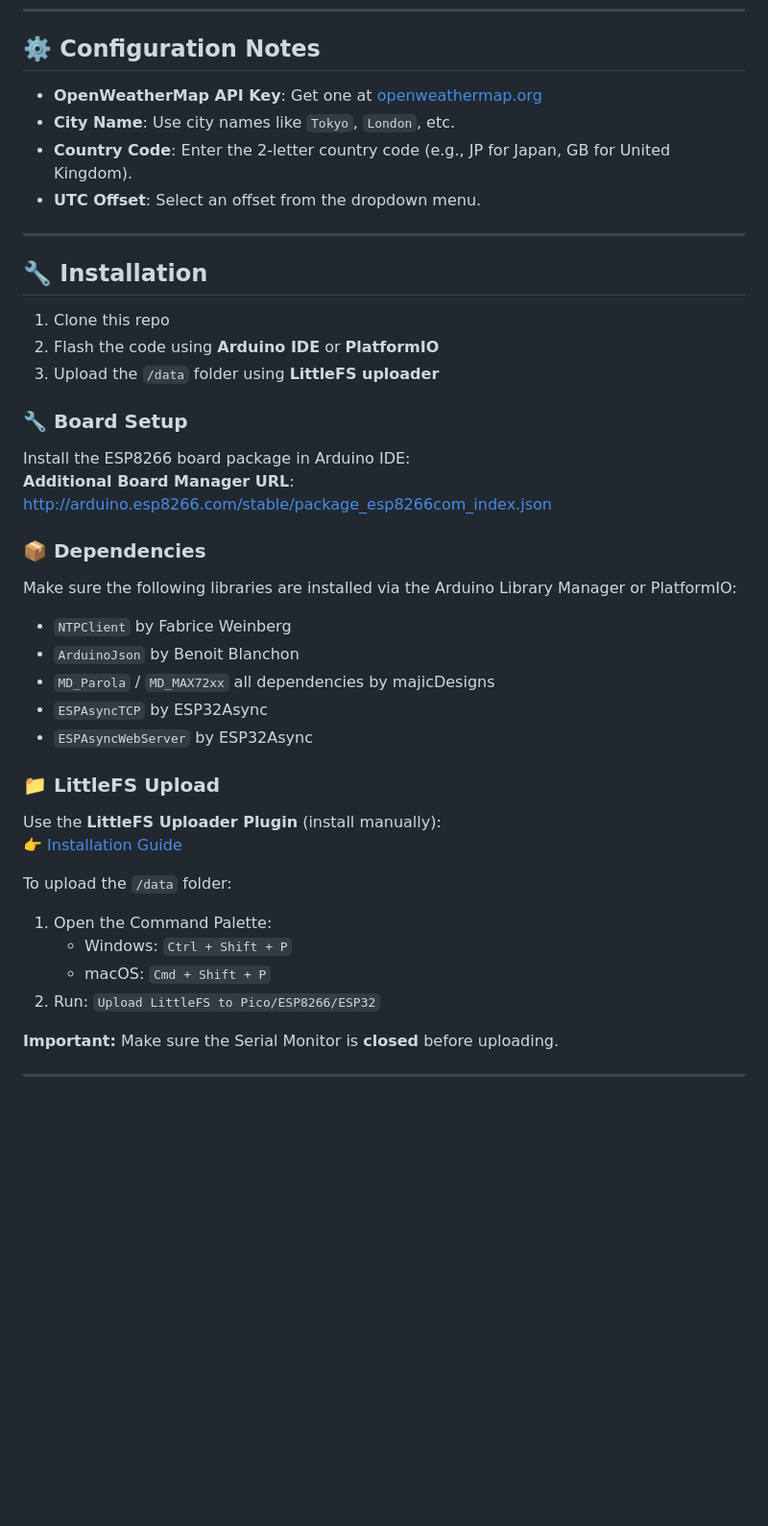
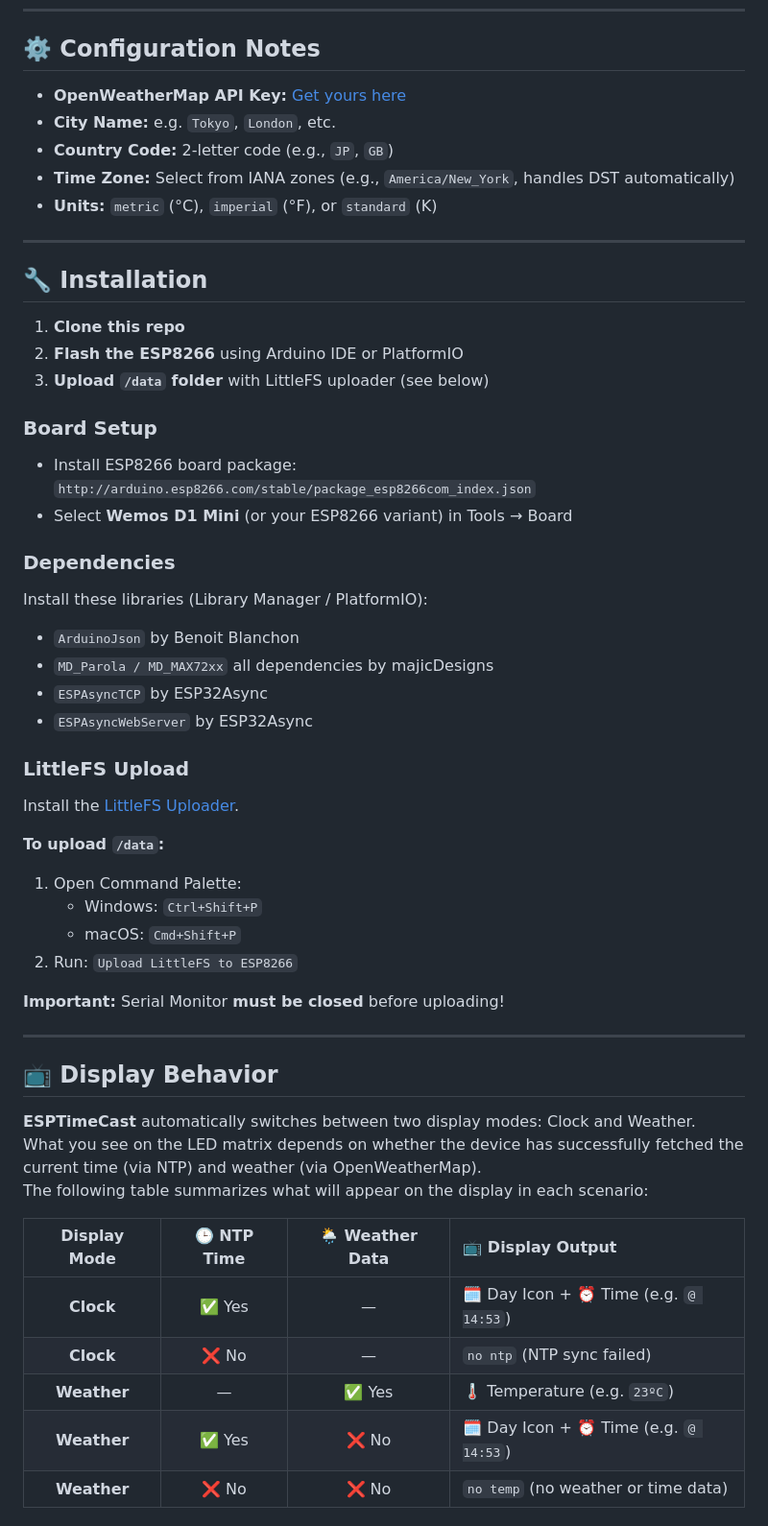
Before and after one commit to waal70/ESPTimeCast, a Markdown page: README.md, the part around the change printed below. Shown: that part at 96% size. Rendered like a GitHub page; blank space fills up the shorter version.

```diff
--- a/README.md
+++ b/README.md
@@ -52,47 +63,61 @@ The device hosts a built-in web interface for configuration.
 
 ## ⚙️ Configuration Notes
 
-* **OpenWeatherMap API Key**: Get one at [openweathermap.org](https://openweathermap.org/api)
-* **City Name**: Use city names like `Tokyo`, `London`, etc.
-* **Country Code**: Enter the 2-letter country code (e.g., JP for Japan, GB for United Kingdom).
-* **UTC Offset**: Select an offset from the dropdown menu.
+- **OpenWeatherMap API Key:** [Get yours here](https://openweathermap.org/api)
+- **City Name:** e.g. `Tokyo`, `London`, etc.
+- **Country Code:** 2-letter code (e.g., `JP`, `GB`)
+- **Time Zone:** Select from IANA zones (e.g., `America/New_York`, handles DST automatically)
+- **Units:** `metric` (°C), `imperial` (°F), or `standard` (K)
 
 ---
 
 ## 🔧 Installation
 
-1. Clone this repo
-2. Flash the code using **Arduino IDE** or **PlatformIO**
-3. Upload the `/data` folder using **LittleFS uploader**
+1. **Clone this repo**
+2. **Flash the ESP8266** using Arduino IDE or PlatformIO
+3. **Upload `/data` folder** with LittleFS uploader (see below)
 
-### 🔧 Board Setup
+### Board Setup
 
-Install the ESP8266 board package in Arduino IDE:
-**Additional Board Manager URL**:
-http://arduino.esp8266.com/stable/package_esp8266com_index.json
+- Install ESP8266 board package:
+  `http://arduino.esp8266.com/stable/package_esp8266com_index.json`
+- Select **Wemos D1 Mini** (or your ESP8266 variant) in Tools → Board
 
+### Dependencies
 
-### 📦 Dependencies
+Install these libraries (Library Manager / PlatformIO):
 
-Make sure the following libraries are installed via the Arduino Library Manager or PlatformIO:
+- `ArduinoJson` by Benoit Blanchon
+- `MD_Parola / MD_MAX72xx` all dependencies by majicDesigns
+- `ESPAsyncTCP` by ESP32Async
+- `ESPAsyncWebServer` by ESP32Async
 
-* `NTPClient` by Fabrice Weinberg
-* `ArduinoJson` by Benoit Blanchon
-* `MD_Parola` / `MD_MAX72xx` all dependencies by majicDesigns
-* `ESPAsyncTCP` by ESP32Async
-* `ESPAsyncWebServer` by ESP32Async
+### LittleFS Upload
 
+Install the [LittleFS Uploader](https://randomnerdtutorials.com/arduino-ide-2-install-esp8266-littlefs/).
 
-### 📁 LittleFS Upload
+**To upload `/data`:**
 
-Use the **LittleFS Uploader Plugin** (install manually):
-👉 [Installation Guide](https://randomnerdtutorials.com/arduino-ide-2-install-esp8266-littlefs/)
+1. Open Command Palette:
+   - Windows: `Ctrl+Shift+P`
+   - macOS: `Cmd+Shift+P`
+2. Run: `Upload LittleFS to ESP8266`
 
-To upload the `/data` folder:
+**Important:** Serial Monitor **must be closed** before uploading!
 
-1. Open the Command Palette:
-   * Windows: `Ctrl + Shift + P`
-   * macOS: `Cmd + Shift + P`
-2. Run: `Upload LittleFS to Pico/ESP8266/ESP32`
+---
 
-**Important:** Make sure the Serial Monitor is **closed** before uploading.
+## 📺 Display Behavior
+
+**ESPTimeCast** automatically switches between two display modes: Clock and Weather.
+What you see on the LED matrix depends on whether the device has successfully fetched the current time (via NTP) and weather (via OpenWeatherMap).
+The following table summarizes what will appear on the display in each scenario:
+
+| Display Mode | 🕒 NTP Time | 🌦️ Weather Data | 📺 Display Output                              |
+|:------------:|:----------:|:--------------:|:--------------------------------------------|
+| **Clock**    | ✅ Yes      | —              | 🗓️ Day Icon + ⏰ Time (e.g. `@ 14:53`)           |
+| **Clock**    | ❌ No       | —              |  `no ntp` (NTP sync failed)               |
+| **Weather**  | —          | ✅ Yes         | 🌡️ Temperature (e.g. `23ºC`)                |
+| **Weather**  | ✅ Yes      | ❌ No          | 🗓️ Day Icon + ⏰ Time (e.g. `@ 14:53`)           |
+| **Weather**  | ❌ No       | ❌ No          |  `no temp` (no weather or time data)       |
+
```
Also changed, not shown: other parts of README.md (+52 -26 lines).
